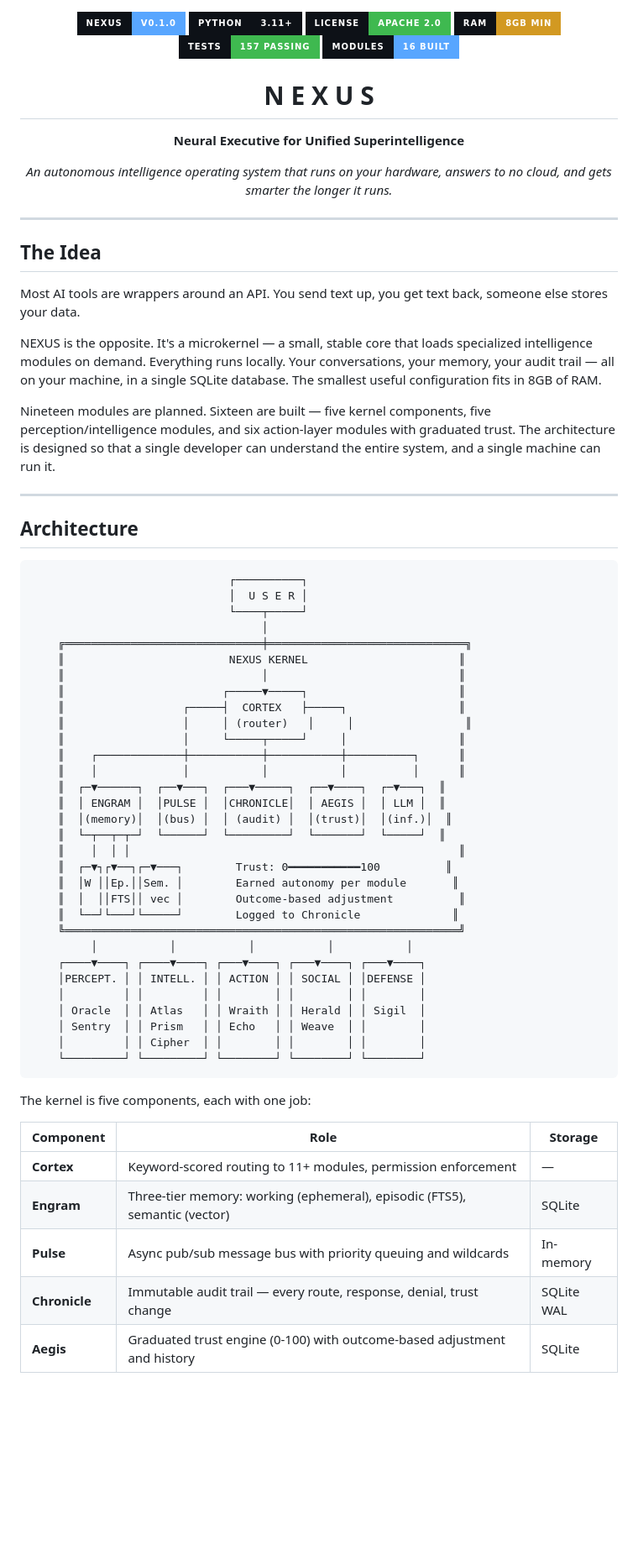
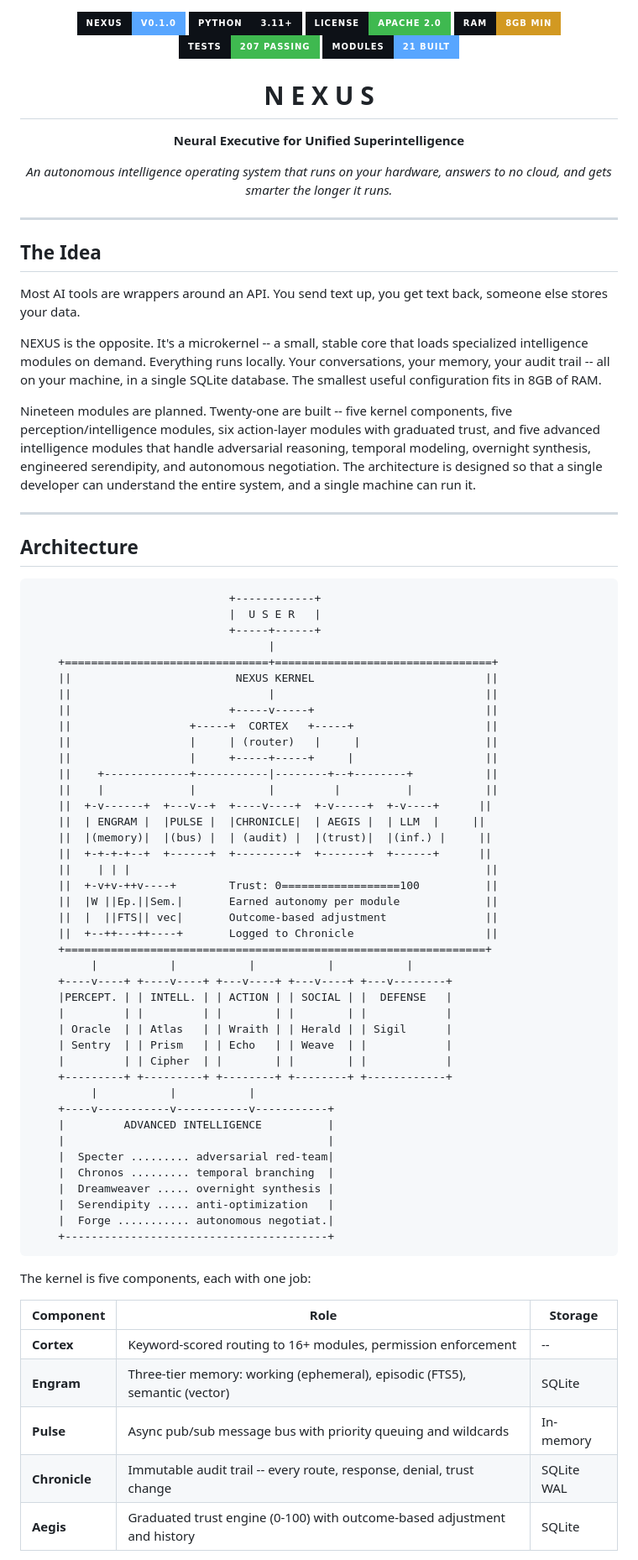
Before and after one commit to AllStreets/ONEXUS, a Markdown page: README.md, the part around one of its changes. Shown at 84% size. Drawn GitHub-style; badges without logos; blank space fills up the shorter version.

````diff
--- a/README.md
+++ b/README.md
@@ -3,8 +3,8 @@
   <img src="https://img.shields.io/badge/Python-3.11+-0d1117?style=for-the-badge&logo=python&logoColor=58a6ff&labelColor=0d1117" alt="Python"/>
   <img src="https://img.shields.io/badge/License-Apache_2.0-0d1117?style=for-the-badge&labelColor=0d1117&color=3fb950" alt="License"/>
   <img src="https://img.shields.io/badge/RAM-8GB_Min-0d1117?style=for-the-badge&labelColor=0d1117&color=d29922" alt="RAM"/>
-  <img src="https://img.shields.io/badge/Tests-157_Passing-0d1117?style=for-the-badge&labelColor=0d1117&color=3fb950" alt="Tests"/>
-  <img src="https://img.shields.io/badge/Modules-16_Built-0d1117?style=for-the-badge&labelColor=0d1117&color=58a6ff" alt="Modules"/>
+  <img src="https://img.shields.io/badge/Tests-207_Passing-0d1117?style=for-the-badge&labelColor=0d1117&color=3fb950" alt="Tests"/>
+  <img src="https://img.shields.io/badge/Modules-21_Built-0d1117?style=for-the-badge&labelColor=0d1117&color=58a6ff" alt="Modules"/>
 </p>
 
 <h1 align="center">N E X U S</h1>
@@ -17,56 +17,66 @@
 
 Most AI tools are wrappers around an API. You send text up, you get text back, someone else stores your data.
 
-NEXUS is the opposite. It's a microkernel — a small, stable core that loads specialized intelligence modules on demand. Everything runs locally. Your conversations, your memory, your audit trail — all on your machine, in a single SQLite database. The smallest useful configuration fits in 8GB of RAM.
+NEXUS is the opposite. It's a microkernel -- a small, stable core that loads specialized intelligence modules on demand. Everything runs locally. Your conversations, your memory, your audit trail -- all on your machine, in a single SQLite database. The smallest useful configuration fits in 8GB of RAM.
 
-Nineteen modules are planned. Sixteen are built — five kernel components, five perception/intelligence modules, and six action-layer modules with graduated trust. The architecture is designed so that a single developer can understand the entire system, and a single machine can run it.
+Nineteen modules are planned. Twenty-one are built -- five kernel components, five perception/intelligence modules, six action-layer modules with graduated trust, and five advanced intelligence modules that handle adversarial reasoning, temporal modeling, overnight synthesis, engineered serendipity, and autonomous negotiation. The architecture is designed so that a single developer can understand the entire system, and a single machine can run it.
 
 ---
 
 ## Architecture
 
 ```
-                              ┌──────────┐
-                              │  U S E R │
-                              └────┬─────┘
-                                   │
-    ╔══════════════════════════════╪══════════════════════════════╗
-    ║                         NEXUS KERNEL                       ║
-    ║                              │                             ║
-    ║                        ┌─────▼─────┐                       ║
-    ║                  ┌─────┤  CORTEX   ├─────┐                 ║
-    ║                  │     │ (router)   │     │                 ║
-    ║                  │     └─────┬─────┘     │                 ║
-    ║    ┌─────────────┼───────────┼───────────┼──────────┐      ║
-    ║    │             │           │           │          │      ║
-    ║  ┌─▼──────┐  ┌──▼───┐  ┌───▼─────┐  ┌──▼────┐  ┌─▼───┐  ║
-    ║  │ ENGRAM │  │PULSE │  │CHRONICLE│  │ AEGIS │  │ LLM │  ║
-    ║  │(memory)│  │(bus) │  │ (audit) │  │(trust)│  │(inf.)│  ║
-    ║  └─┬──┬─┬─┘  └──────┘  └─────────┘  └───────┘  └─────┘  ║
-    ║    │  │ │                                                  ║
-    ║  ┌─▼┐┌▼──┐┌─▼───┐        Trust: 0━━━━━━━━━━━100          ║
-    ║  │W ││Ep.││Sem. │        Earned autonomy per module       ║
-    ║  │  ││FTS││ vec │        Outcome-based adjustment          ║
-    ║  └──┘└───┘└─────┘        Logged to Chronicle              ║
-    ╚════════════════════════════════════════════════════════════╝
-         │           │           │           │           │
-    ┌────▼────┐ ┌────▼────┐ ┌───▼────┐ ┌───▼────┐ ┌───▼────┐
-    │PERCEPT. │ │ INTELL. │ │ ACTION │ │ SOCIAL │ │DEFENSE │
-    │         │ │         │ │        │ │        │ │        │
-    │ Oracle  │ │ Atlas   │ │ Wraith │ │ Herald │ │ Sigil  │
-    │ Sentry  │ │ Prism   │ │ Echo   │ │ Weave  │ │        │
-    │         │ │ Cipher  │ │        │ │        │ │        │
-    └─────────┘ └─────────┘ └────────┘ └────────┘ └────────┘
+                              +------------+
+                              |  U S E R   |
+                              +-----+------+
+                                    |
+    +===============================+=================================+
+    ||                         NEXUS KERNEL                          ||
+    ||                              |                                ||
+    ||                        +-----v-----+                          ||
+    ||                  +-----+  CORTEX   +-----+                    ||
+    ||                  |     | (router)   |     |                   ||
+    ||                  |     +-----+-----+     |                    ||
+    ||    +-------------+-----------|--------+--+--------+           ||
+    ||    |             |           |         |          |           ||
+    ||  +-v------+  +---v--+  +----v----+  +-v-----+  +-v----+      ||
+    ||  | ENGRAM |  |PULSE |  |CHRONICLE|  | AEGIS |  | LLM  |     ||
+    ||  |(memory)|  |(bus) |  | (audit) |  |(trust)|  |(inf.) |     ||
+    ||  +-+-+-+--+  +------+  +---------+  +-------+  +------+      ||
+    ||    | | |                                                      ||
+    ||  +-v+v-++v----+        Trust: 0==================100          ||
+    ||  |W ||Ep.||Sem.|       Earned autonomy per module             ||
+    ||  |  ||FTS|| vec|       Outcome-based adjustment               ||
+    ||  +--++---++----+       Logged to Chronicle                    ||
+    +================================================================+
+         |           |           |           |           |
+    +----v----+ +----v----+ +---v----+ +---v----+ +---v--------+
+    |PERCEPT. | | INTELL. | | ACTION | | SOCIAL | |  DEFENSE   |
+    |         | |         | |        | |        | |            |
+    | Oracle  | | Atlas   | | Wraith | | Herald | | Sigil      |
+    | Sentry  | | Prism   | | Echo   | | Weave  | |            |
+    |         | | Cipher  | |        | |        | |            |
+    +---------+ +---------+ +--------+ +--------+ +------------+
+         |           |           |
+    +----v-----------v-----------v-----------+
+    |         ADVANCED INTELLIGENCE          |
+    |                                        |
+    |  Specter ......... adversarial red-team|
+    |  Chronos ......... temporal branching  |
+    |  Dreamweaver ..... overnight synthesis |
+    |  Serendipity ..... anti-optimization   |
+    |  Forge ........... autonomous negotiat.|
+    +----------------------------------------+
 ```
 
 The kernel is five components, each with one job:
 
 | Component | Role | Storage |
 |-----------|------|---------|
-| **Cortex** | Keyword-scored routing to 11+ modules, permission enforcement | — |
+| **Cortex** | Keyword-scored routing to 16+ modules, permission enforcement | -- |
 | **Engram** | Three-tier memory: working (ephemeral), episodic (FTS5), semantic (vector) | SQLite |
 | **Pulse** | Async pub/sub message bus with priority queuing and wildcards | In-memory |
-| **Chronicle** | Immutable audit trail — every route, response, denial, trust change | SQLite WAL |
+| **Chronicle** | Immutable audit trail -- every route, response, denial, trust change | SQLite WAL |
 | **Aegis** | Graduated trust engine (0-100) with outcome-based adjustment and history | SQLite |
 
 Modules are loaded into this kernel. They don't know about each other. They communicate through Pulse. They're constrained by Aegis. They're remembered by Engram. They're accountable to Chronicle.
````
Also changed, not shown: other parts of README.md (+102 -87 lines).
